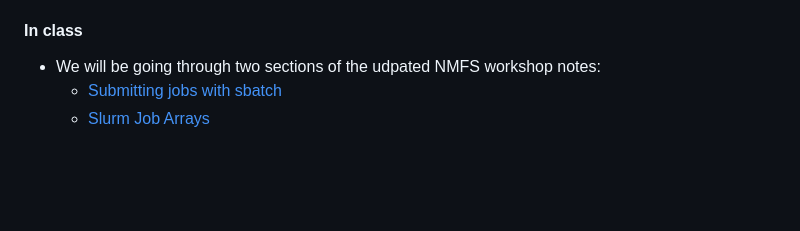
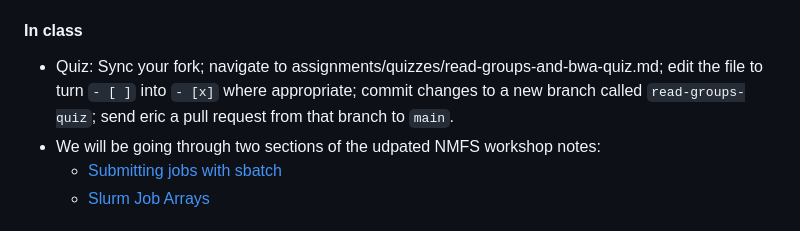
Before and after one commit to eriqande/con-gen-csu, a Markdown page: README.md, the part around the change. GitHub-like rendering; blank space fills up the shorter version.

```diff
--- a/README.md
+++ b/README.md
@@ -663,7 +663,7 @@ SLURM: `sbatch` and slurm job arrays (applied to sequence alignment)
   + [BWA-mem Paper on Arxiv](https://arxiv.org/abs/1303.3997)
 
 #### In class
-
+- Quiz: Sync your fork; navigate to assignments/quizzes/read-groups-and-bwa-quiz.md; edit the file to turn `- [ ]` into `- [x]` where appropriate; commit changes to a new branch called `read-groups-quiz`; send eric a pull request from that branch to `main`.
 - We will be going through two sections of the udpated NMFS workshop notes:
   + [Submitting jobs with sbatch](https://eriqande.github.io/con-gen-csu/nmfs-bioinf/sbatch.html)
   + [Slurm Job Arrays](https://eriqande.github.io/con-gen-csu/nmfs-bioinf/slurm-arrays.html)
```
